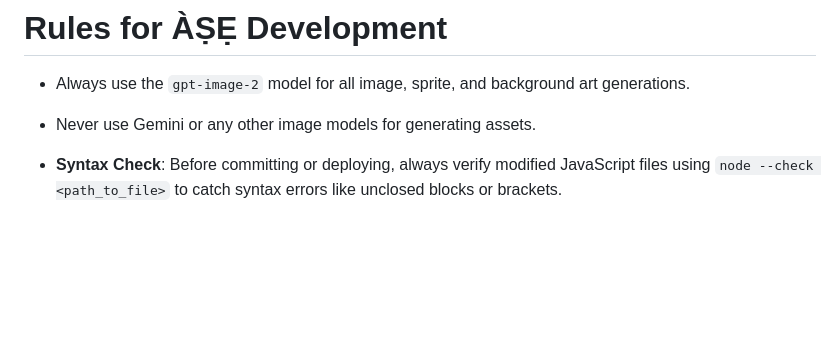
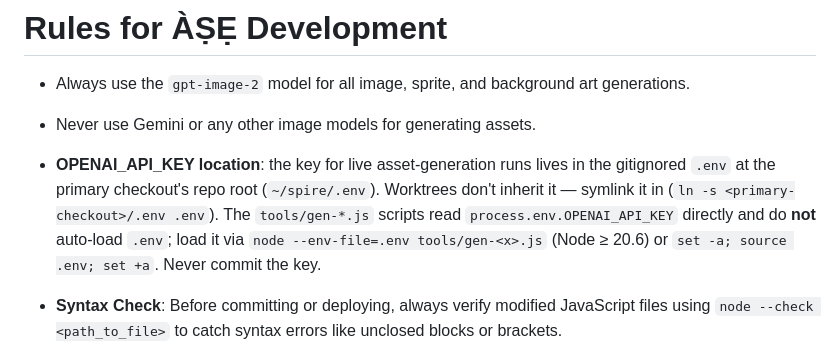
Before and after one commit to dermosef91/spire, a Markdown page: .agents/AGENTS.md, the part around the change. Drawn GitHub-style; blank space fills up the shorter version.

```diff
--- a/.agents/AGENTS.md
+++ b/.agents/AGENTS.md
@@ -2,6 +2,7 @@
 
 - Always use the `gpt-image-2` model for all image, sprite, and background art generations.
 - Never use Gemini or any other image models for generating assets.
+- **OPENAI_API_KEY location**: the key for live asset-generation runs lives in the gitignored `.env` at the primary checkout's repo root (`~/spire/.env`). Worktrees don't inherit it — symlink it in (`ln -s <primary-checkout>/.env .env`). The `tools/gen-*.js` scripts read `process.env.OPENAI_API_KEY` directly and do **not** auto-load `.env`; load it via `node --env-file=.env tools/gen-<x>.js` (Node ≥ 20.6) or `set -a; source .env; set +a`. Never commit the key.
 - **Syntax Check**: Before committing or deploying, always verify modified JavaScript files using `node --check <path_to_file>` to catch syntax errors like unclosed blocks or brackets.
 - **Tests & CI**: two plain-Node suites (the game stays zero-dependency) — `npm test` (`tools/test.js`, fast DOM-free logic: rng/run-state/mapgen/cards/combat) and `npm run smoke` (`tools/smoke.js`, headless-browser e2e that boots the site and drives title → New Run → character → map → combat, failing on any uncaught JS/console error; uses ambient Playwright, not a project dep). Both run in CI on every push/PR via `.github/workflows/check.yml` (Playwright+Chromium installed only in CI). Confirm the check run is green before self-merging to `main`, since the merge auto-deploys.
 - **No `gh` CLI / GitHub MCP fallback**: desktop sessions may have neither the `gh` binary nor a GitHub MCP server. Since `git push` works, the credential helper has a usable token — extract it with `printf 'protocol=https\nhost=github.com\n\n' | git credential fill | sed -n 's/^password=//p'` and drive the REST API directly (`POST /repos/dermosef91/spire/pulls` to open a PR, `GET /repos/.../commits/<sha>/check-runs` to wait for CI, `PUT /repos/.../pulls/<n>/merge` to merge). The token cannot dispatch/rerun workflows.
```
Also changed, not shown: CLAUDE.md (+8 -0 lines).
